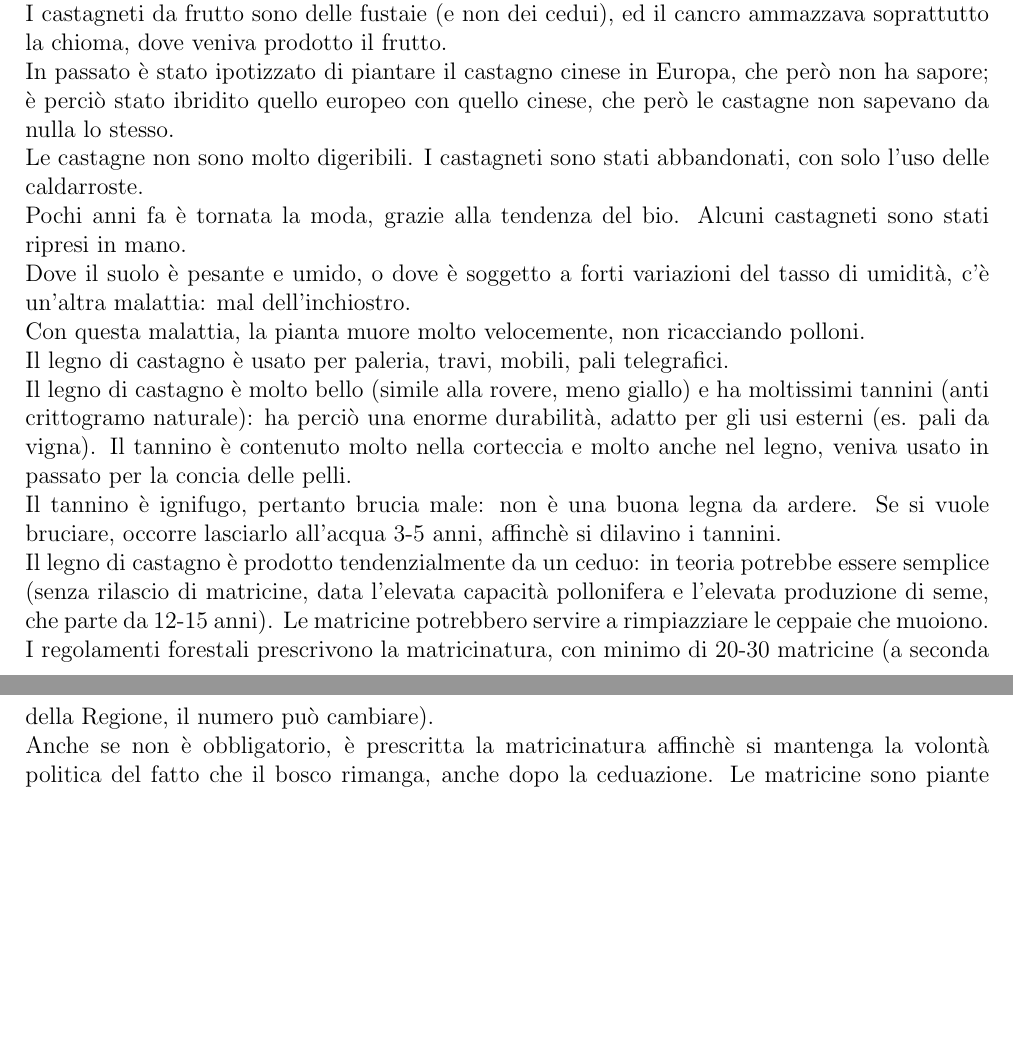
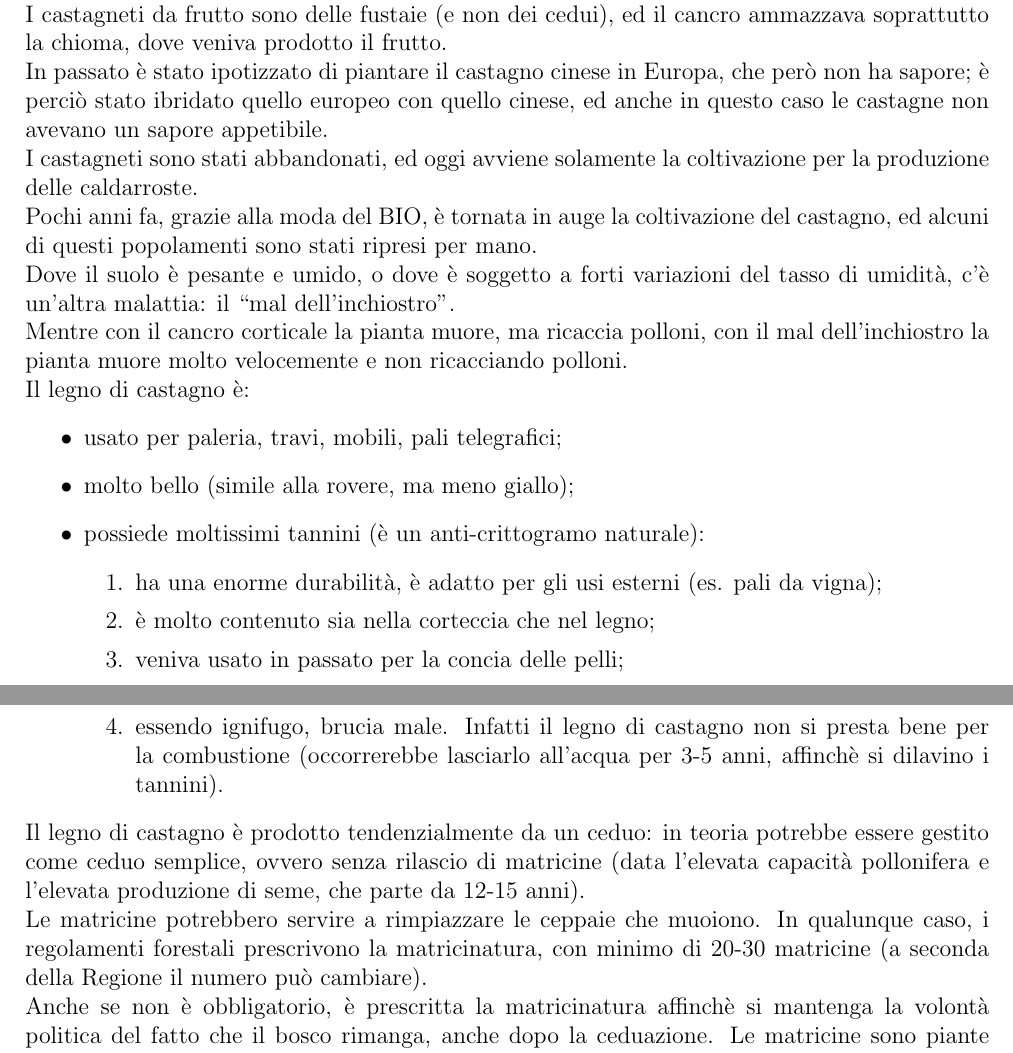
Before and after one commit to lucabotol/SELV_SPECIALE, a LaTeX document (main.tex, which reads corpo/lez_9_12032026.tex): two parts of pages 51 and 52 of 53, joined at a grey line, cut so that both start at the same text, the shorter picture padded with empty space. Compiled offline with pdfLaTeX.

Commit message:
lez 9 parte 2

```diff
--- a/corpo/lez_9_12032026.tex
+++ b/corpo/lez_9_12032026.tex
@@ -61,15 +62,25 @@ Il castagno americano venne attaccato dal cancro corticale, importato e trasmess
 Il cancro è arrivato in Europa nei prima anni '20, dall'America. Non è ancora arrivato nella bassa Inghilterra.\\
 Il cancro ammazza facilmente le piante nate da seme e meno facilmente quelle nate da polloni. Mentre la specie americana aveva una mortalità elevata, per quello europeo la percentuale di morte era superiore per gli individui nati da seme.\\
 I castagneti da frutto sono delle fustaie (e non dei cedui), ed il cancro ammazzava soprattutto la chioma, dove veniva prodotto il frutto.\\
-In passato è stato ipotizzato di piantare il castagno cinese in Europa, che però non ha sapore; è perciò stato ibridito quello europeo con quello cinese, che però le castagne non sapevano da nulla lo stesso.\\
-Le castagne non sono molto digeribili. I castagneti sono stati abbandonati, con solo l'uso delle caldarroste. \\
-Pochi anni fa è tornata la moda, grazie alla tendenza del bio. Alcuni castagneti sono stati ripresi in mano.\\
-Dove il suolo è pesante e umido, o dove è soggetto a forti variazioni del tasso di umidità, c'è un'altra malattia: mal dell'inchiostro.\\
-Con questa malattia, la pianta muore molto velocemente, non ricacciando polloni.\\
-Il legno di castagno è usato per paleria, travi, mobili, pali telegrafici.\\
-Il legno di castagno è molto bello (simile alla rovere, meno giallo) e ha moltissimi tannini (anti crittogramo naturale): ha perciò una enorme durabilità, adatto per gli usi esterni (es. pali da vigna). Il tannino è contenuto molto nella corteccia e molto anche nel legno, veniva usato in passato per la concia delle pelli.\\
-Il tannino è ignifugo, pertanto brucia male: non è una buona legna da ardere. Se si vuole bruciare, occorre lasciarlo all'acqua 3-5 anni, affinchè si dilavino i tannini.\\
-Il legno di castagno è prodotto tendenzialmente da un ceduo: in teoria potrebbe essere semplice (senza rilascio di matricine, data l'elevata capacità pollonifera e l'elevata produzione di seme, che parte da 12-15 anni). Le matricine potrebbero servire a rimpiazziare le ceppaie che muoiono. I regolamenti forestali prescrivono la matricinatura, con minimo di 20-30 matricine (a seconda della Regione, il numero può cambiare). \\
+In passato è stato ipotizzato di piantare il castagno cinese in Europa, che però non ha sapore; è perciò stato ibridato quello europeo con quello cinese, ed anche in questo caso le castagne non avevano un sapore appetibile.\\
+I castagneti sono stati abbandonati, ed oggi avviene solamente la coltivazione per la produzione delle caldarroste.\\
+Pochi anni fa, grazie alla moda del BIO, è tornata in auge la coltivazione del castagno, ed alcuni di questi popolamenti sono stati ripresi per mano.\\
+Dove il suolo è pesante e umido, o dove è soggetto a forti variazioni del tasso di umidità, c'è un'altra malattia: il ``mal dell'inchiostro".\\
+Mentre con il cancro corticale la pianta muore, ma ricaccia polloni, con il mal dell'inchiostro la pianta muore molto velocemente e non ricacciando polloni.\\
+Il legno di castagno è:
+\begin{itemize}
+    \item usato per paleria, travi, mobili, pali telegrafici;
+    \item molto bello (simile alla rovere, ma meno giallo);
+    \item possiede moltissimi tannini (è un anti-crittogramo naturale):
+        \begin{enumerate}
+            \item ha una enorme durabilità, è adatto per gli usi esterni (es. pali da vigna);
+            \item è molto contenuto sia nella corteccia che nel legno;
+            \item veniva usato in passato per la concia delle pelli;
+            \item essendo ignifugo, brucia male. Infatti il legno di castagno non si presta bene per la combustione (occorrerebbe lasciarlo all'acqua per 3-5 anni, affinchè si dilavino i tannini).
+        \end{enumerate}
+\end{itemize}
+Il legno di castagno è prodotto tendenzialmente da un ceduo: in teoria potrebbe essere gestito come ceduo semplice, ovvero senza rilascio di matricine (data l'elevata capacità pollonifera e l'elevata produzione di seme, che parte da 12-15 anni).\\
+Le matricine potrebbero servire a rimpiazzare le ceppaie che muoiono. In qualunque caso, i regolamenti forestali prescrivono la matricinatura, con minimo di 20-30 matricine (a seconda della Regione il numero può cambiare).\\
 Anche se non è obbligatorio, è prescritta la matricinatura affinchè si mantenga la volontà politica del fatto che il bosco rimanga, anche dopo la ceduazione. Le matricine sono piante sfigate perchè: sono piante nate da seme (facilmente attaccabili dal cancro), vivono la loro vita dentro al bosco finchè non vengono ceduati i vicini (si scalda facilmente, si ...).\\
 Un altro problema del castagno, se si vuole ottenere legname, è la cipollatura. Distacco degli anelli, di pochi cm o di tutta la circonferenza, che appare solitamente nel terzo mezzo del tronco. In molte specie la cipollatura appare dopo alcuni traumi; nel castagno e nell'abete bianco la cipollatura è genetica. È difficile da evitare, ma si possono ridurre: tenere le piante giovani (più invecchia e poù aumenta il rischio di..), mantenere gli accrescimenti costanti nel tempo, far crescere il castagno il più velocemente e tantissimo (in stazioni fertili). \\
 Il viterbese è uno dei posti migliori per la coltivazione del castagno, grazie al terreno di origine vulcanica.\\
```
Also changed, not shown: corpo/lez_9_12032026.tex (3 more changed lines).
